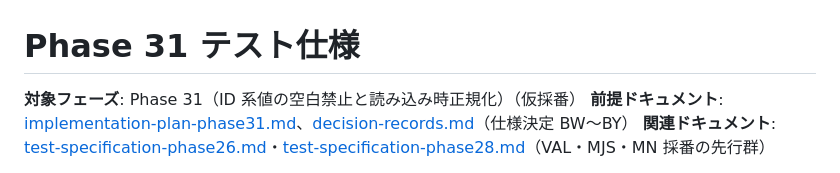
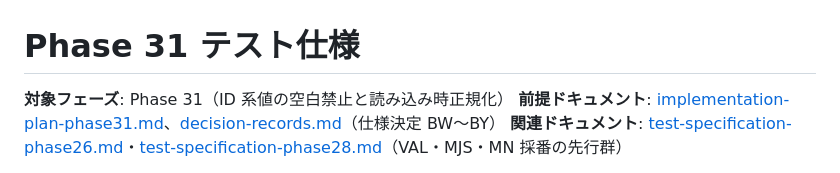
Before and after one commit to Tkg-tamagohan/Endfield-AIC-Web, a Markdown page: docs/phases/test-specification-phase31.md, the part around the change. Rendered like a GitHub page.

Commit message:
Devin Review 対応: Phase 31 の採番表記を正式採番へ統一
implementation-plan.md は正式採番と記述する一方、計画書・テスト仕様の
ヘッダが仮採番のまま残っていたため揃える。

Co-Authored-By: Devin AI <158243242+devin-ai-integration[bot]@users.noreply.github.com>

```diff
--- a/docs/phases/test-specification-phase31.md
+++ b/docs/phases/test-specification-phase31.md
@@ -1,6 +1,6 @@
 # Phase 31 テスト仕様
 
-**対象フェーズ**: Phase 31（ID 系値の空白禁止と読み込み時正規化）（仮採番）
+**対象フェーズ**: Phase 31（ID 系値の空白禁止と読み込み時正規化）
 **前提ドキュメント**: [implementation-plan-phase31.md](implementation-plan-phase31.md)、[decision-records.md](../decision-records.md)（仕様決定 BW〜BY）
 **関連ドキュメント**: [test-specification-phase26.md](test-specification-phase26.md)・[test-specification-phase28.md](test-specification-phase28.md)（VAL・MJS・MN 採番の先行群）
 
```
Also changed, not shown: docs/phases/implementation-plan-phase31.md (+2 -2 lines).
